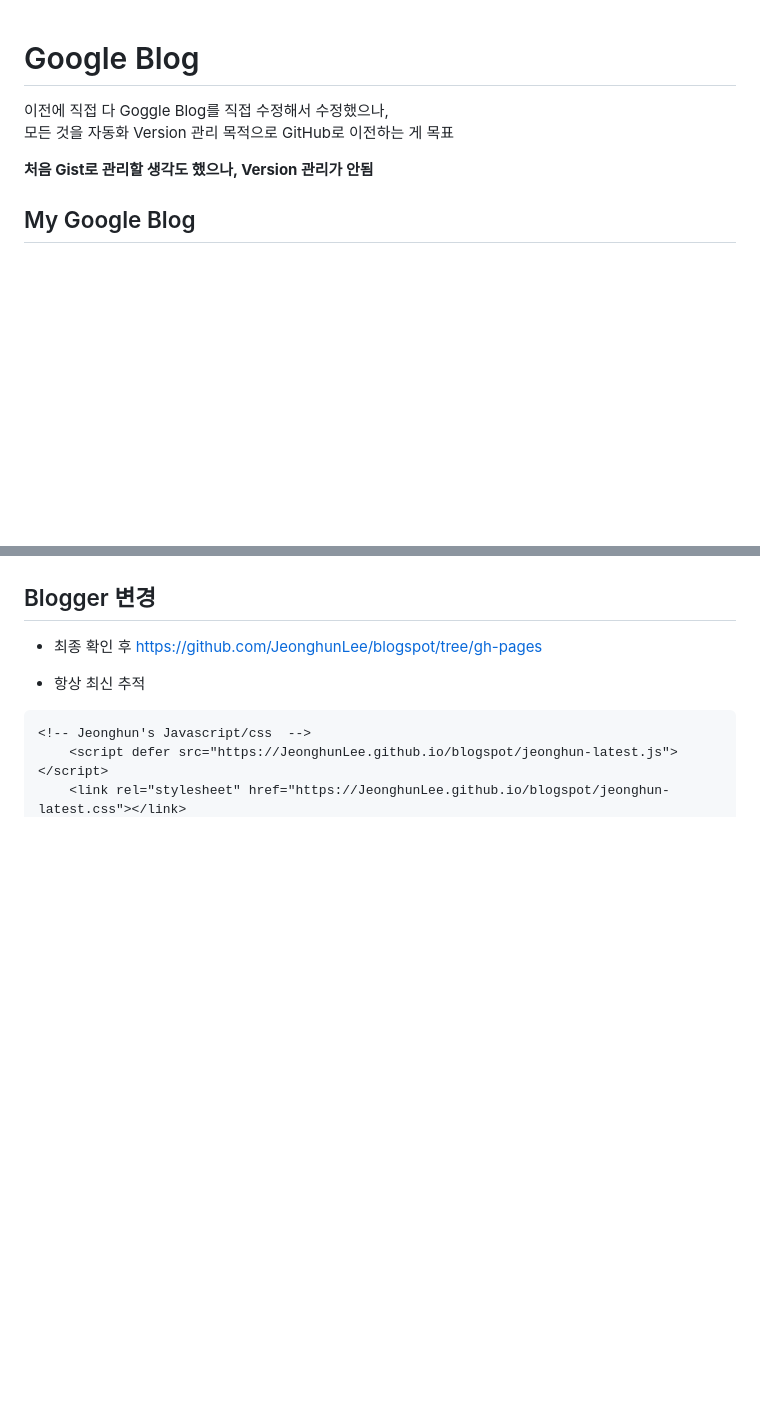
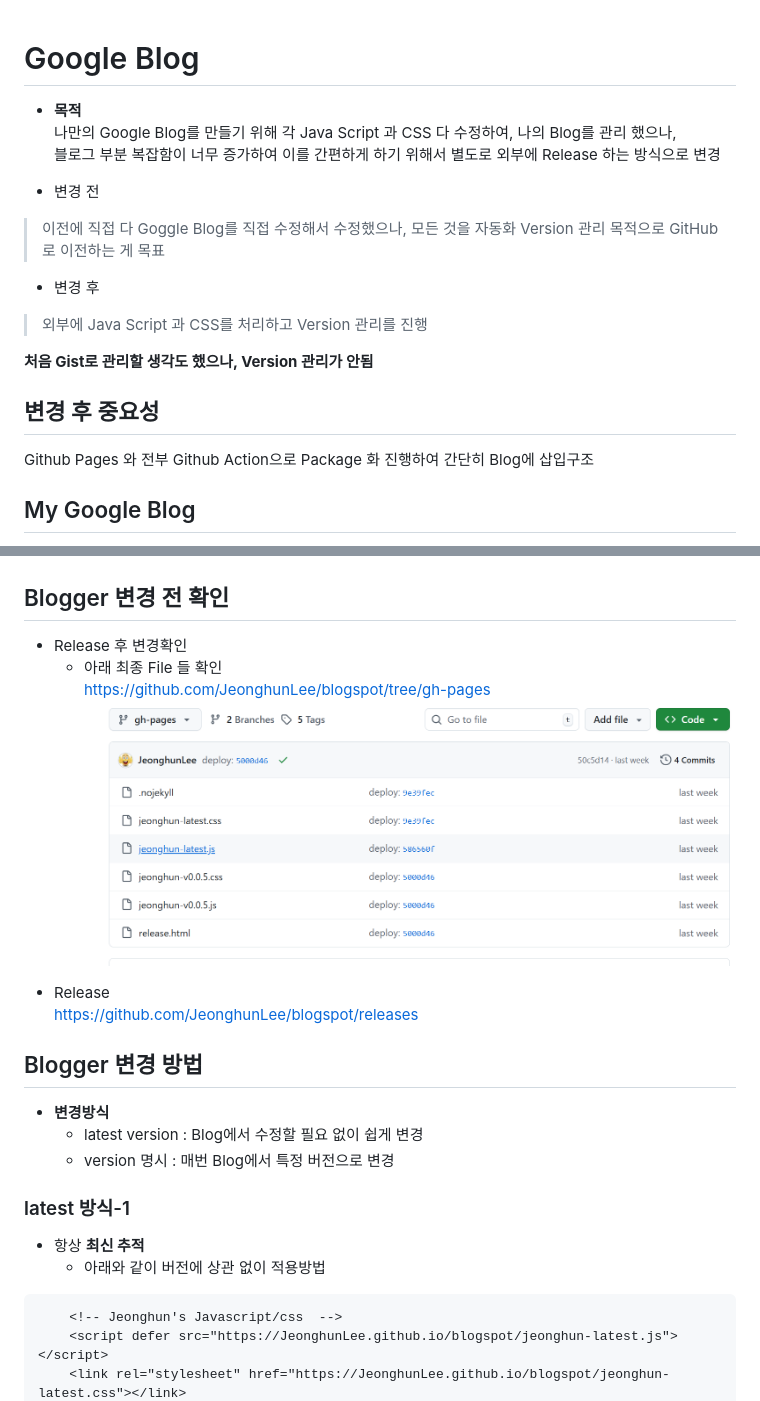
Before and after one commit to JeonghunLee/blogspot, a Markdown page: docs/manual.md, 2 parts joined by grey strips. Drawn GitHub-style; pictures changed too: docs/imgs/github_01.png (added); blank space fills up the shorter version.

````diff
--- a/docs/manual.md
+++ b/docs/manual.md
@@ -1,12 +1,37 @@
 # Google Blog
+
+</br>
+
+
+
+* **목적**
+나만의 Google Blog를 만들기 위해 각 Java Script 과 CSS 다 수정하여, 나의 Blog를 관리 했으나,
+블로그 부분 복잡함이 너무 증가하여 이를 간편하게 하기 위해서 별도로 외부에 Release 하는 방식으로 변경
+
+
 
 
 </br>
 
-이전에 직접 다 Goggle Blog를 직접 수정해서 수정했으나,
-모든 것을 자동화 Version 관리 목적으로 GitHub로 이전하는 게 목표
+* 변경 전
+> 이전에 직접 다 Goggle Blog를 직접 수정해서 수정했으나, 모든 것을 자동화 Version 관리 목적으로 GitHub로 이전하는 게 목표
+
+
+* 변경 후
+> 외부에 Java Script 과 CSS를 처리하고 Version 관리를 진행
+
+</br>
+
 
 **처음 Gist로 관리할 생각도 했으나, Version 관리가 안됨**
+
+</br>
+
+## 변경 후 중요성
+
+</br>
+
+Github Pages 와 전부 Github Action으로 Package 화 진행하여 간단히 Blog에 삽입구조
 
 </br>
 
@@ -31,17 +56,41 @@ Google Blog Theme과 My Google Blog를 관리하는 게 목표
 
 </br>
 
-## Blogger 변경
+## Blogger 변경 전 확인
 
 
 </br>
 
-* 최종 확인 후
+* Release  후 변경확인
+    * 아래 최종 File 들 확인
     https://github.com/JeonghunLee/blogspot/tree/gh-pages
+![](./imgs/github_01.png)
+
+</br>
+
+* Release
+    https://github.com/JeonghunLee/blogspot/releases
+
+</br>
+
+## Blogger 변경 방법
+
+</br>
+
+* **변경방식**
+    * latest version : Blog에서 수정할 필요 없이 쉽게 변경
+    * version 명시 : 매번 Blog에서 특정 버전으로 변경
 
 
-* 항상 최신 추적
+</br>
+
+### latest 방식-1
+
+</br>
+
+* 항상 **최신 추적**
+    * 아래와 같이 버전에 상관 없이 적용방법
 ```
-<!-- Jeonghun's Javascript/css  -->
+    <!-- Jeonghun's Javascript/css  -->
     <script defer src="https://JeonghunLee.github.io/blogspot/jeonghun-latest.js"></script>
     <link rel="stylesheet" href="https://JeonghunLee.github.io/blogspot/jeonghun-latest.css"></link>
````
Also changed, not shown: other parts of docs/manual.md (+8 -0 lines), docs/link_manual.md (added, +29 -0 lines), docs/links/base64_medium.md (added, +17 -0 lines), docs/links/base64_twitter.md (added, +31 -0 lines), docs/link_imgs/medium_serach.png (added), docs/link_imgs/medium_serach_32x32.png (added), docs/link_imgs/x_32x32.png (added), docs/link_imgs/x_serach.png (added).
